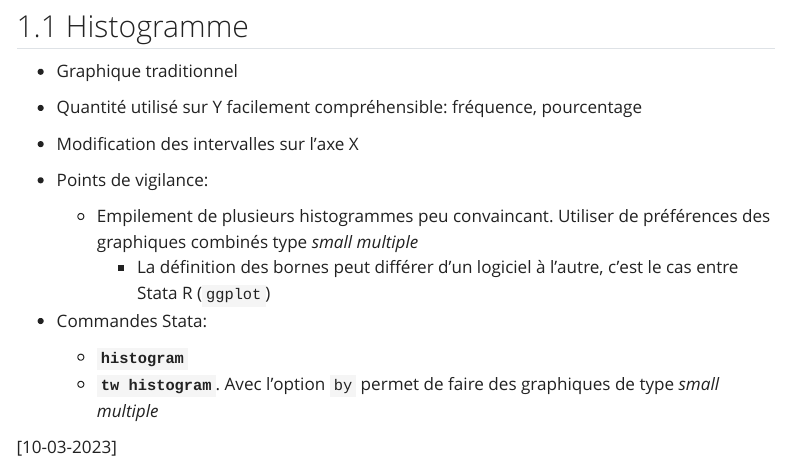
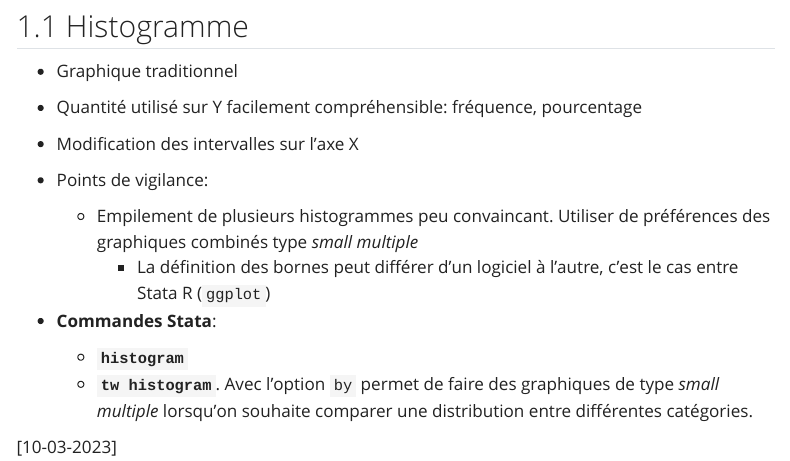
Before and after one commit to mthevenin/stata_graphiques, a Quarto document (formation/formation42.qmd): the page in a window 1100 px wide, from 280 px down. Rendered offline with R 4.5, knitr and Pandoc in place of Quarto, with nearby package versions; menus at the side of the page are left out.

Commit message:
maj 10-03

```diff
--- a/formation/formation42.qmd
+++ b/formation/formation42.qmd
@@ -23,9 +23,9 @@ Principaux outils de visualisations:
   - Empilement de plusieurs histogrammes peu convaincant. Utiliser de préférences des graphiques combinés type *small multiple*
 	- La définition des bornes peut différer d’un logiciel à l’autre, c’est le cas entre Stata R (`ggplot`)
 
-* Commandes Stata:
+* **Commandes Stata**:
   * **`histogram`**
-  * **`tw histogram`**. Avec l'option `by` permet de faire des graphiques de type *small multiple*
+  * **`tw histogram`**. Avec l'option `by` permet de faire des graphiques de type *small multiple*  lorsqu'on souhaite comparer une distribution entre différentes catégories.
 
 
 
```
Also changed, not shown: docs/formation/formation42.qmd (deleted, +0 -3 lines), formation/formation41.qmd (+0 -6 lines), docs/search.json, 22 other files.
